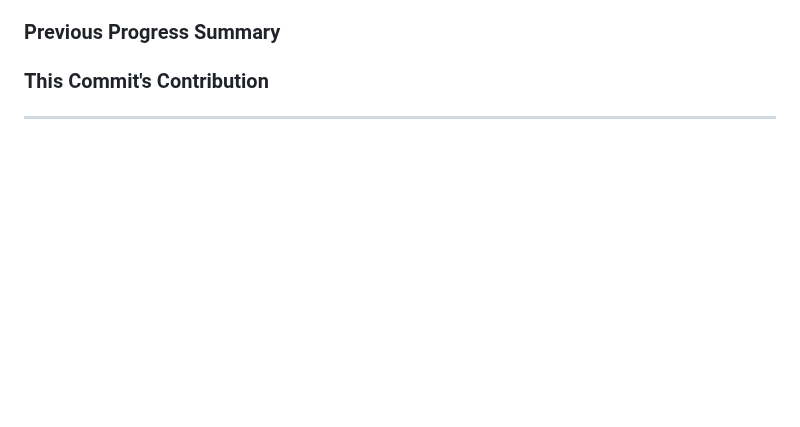
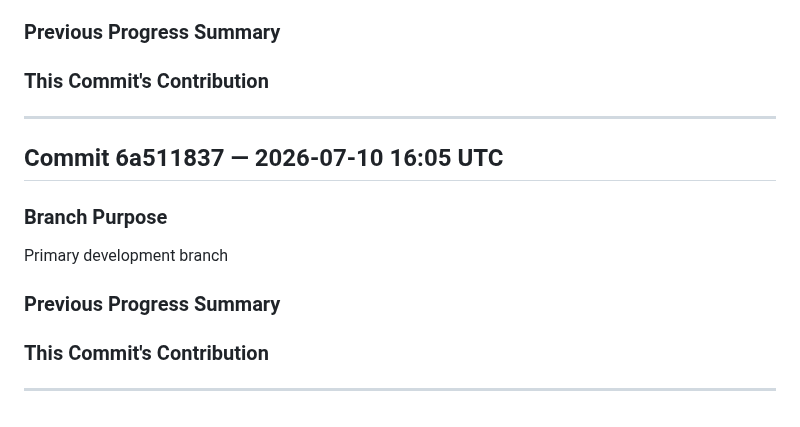
Before and after one commit to katoharu0/neon-survivor, a Markdown page: commit.md, the part around the change. Drawn GitHub-style; blank space fills up the shorter version.

Commit message:
h5i context commit: edited game.js; edited game.js; edited game.js

```diff
--- a/commit.md
+++ b/commit.md
@@ -523,3 +523,16 @@ Primary development branch
 
 
 ---
+
+## Commit 6a511837 — 2026-07-10 16:05 UTC
+
+### Branch Purpose
+Primary development branch
+
+### Previous Progress Summary
+
+
+### This Commit's Contribution
+
+
+---
```
Also changed, not shown: main.md (+2 -0 lines), trace.md (+5 -0 lines).
